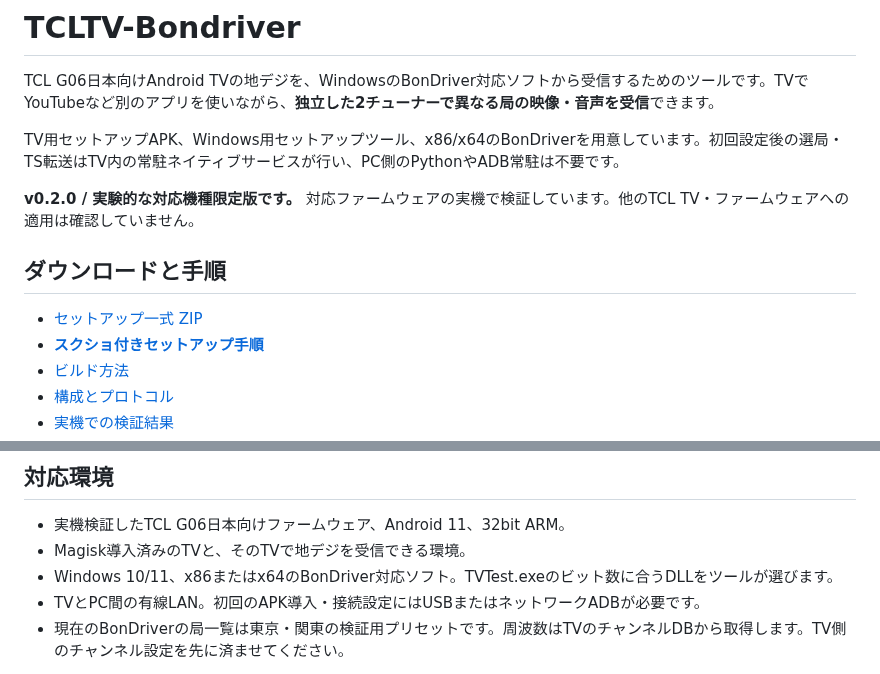
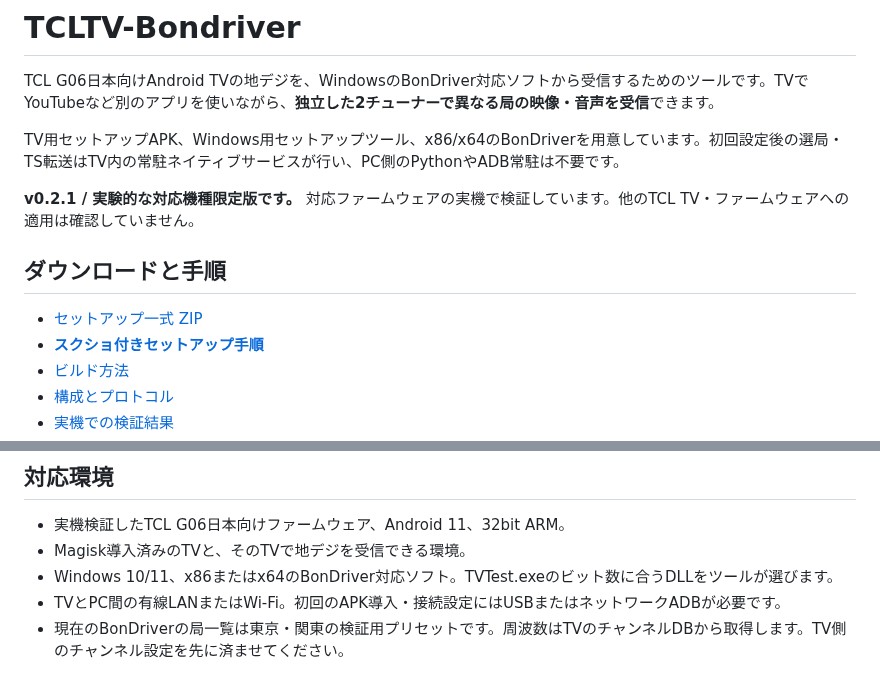
Before and after one commit to Long0823-1/TCLTV-Bondriver, a Markdown page: README.md, 2 parts joined by grey strips. GitHub-like rendering.

```diff
--- a/README.md
+++ b/README.md
@@ -4,7 +4,7 @@ TCL G06日本向けAndroid TVの地デジを、WindowsのBonDriver対応ソフ
 
 TV用セットアップAPK、Windows用セットアップツール、x86/x64のBonDriverを用意しています。初回設定後の選局・TS転送はTV内の常駐ネイティブサービスが行い、PC側のPythonやADB常駐は不要です。
 
-**v0.2.0 / 実験的な対応機種限定版です。** 対応ファームウェアの実機で検証しています。他のTCL TV・ファームウェアへの適用は確認していません。
+**v0.2.1 / 実験的な対応機種限定版です。** 対応ファームウェアの実機で検証しています。他のTCL TV・ファームウェアへの適用は確認していません。
 
 ## ダウンロードと手順
 
@@ -21,7 +21,7 @@ ZIPはすべて展開して使用してください。TVTestとADBは同梱し
 - 実機検証したTCL G06日本向けファームウェア、Android 11、32bit ARM。
 - Magisk導入済みのTVと、そのTVで地デジを受信できる環境。
 - Windows 10/11、x86またはx64のBonDriver対応ソフト。TVTest.exeのビット数に合うDLLをツールが選びます。
-- TVとPC間の有線LAN。初回のAPK導入・接続設定にはUSBまたはネットワークADBが必要です。
+- TVとPC間の有線LANまたはWi-Fi。初回のAPK導入・接続設定にはUSBまたはネットワークADBが必要です。
 - 現在のBonDriverの局一覧は東京・関東の検証用プリセットです。周波数はTVのチャンネルDBから取得します。TV側のチャンネル設定を先に済ませてください。
 
 APKはroot化・ブートローダー変更・ファームウェアの書き換えを行いません。対応するベンダーライブラリー3個のSHA-256を検査し、不一致ならセットアップを中止します。検査値は `android/assets/install.sh` に記載しています。
```
Also changed, not shown: other parts of README.md (+1 -1 lines), docs/SETUP.md (+17 -3 lines), validation/network-v0.2.1.md (added, +15 -0 lines), docs/images/tv-network-ip.png (added), docs/images/windows-network-ip.png (added), docs/images/windows-wired-ip.png (added), 3 other files.
